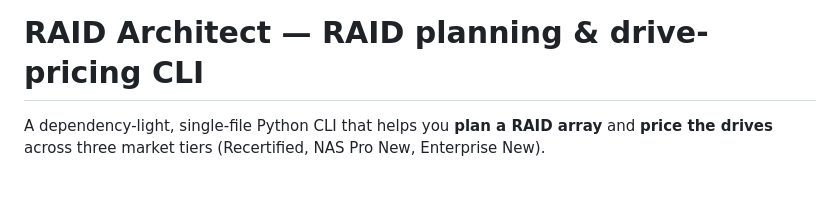
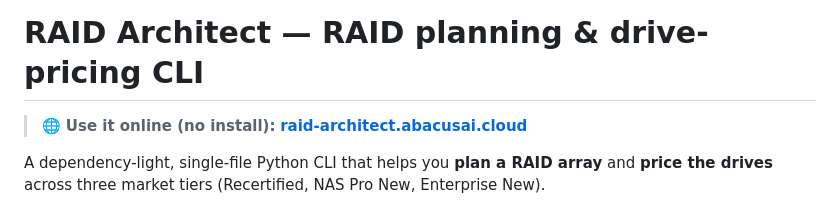
Before and after one commit to entropytwo-ai/RAID-disk-pricer, a Markdown page: README.md, the part around the change. Drawn GitHub-style; blank space fills up the shorter version.

Commit message:
README: add Use it online link under the title, above the TOC

```diff
--- a/README.md
+++ b/README.md
@@ -1,4 +1,6 @@
 # RAID Architect — RAID planning & drive-pricing CLI
+
+> 🌐 **Use it online (no install):** **[raid-architect.abacusai.cloud](https://raid-architect.abacusai.cloud)**
 
 A dependency-light, single-file Python CLI that helps you **plan a RAID array**
 and **price the drives** across three market tiers (Recertified, NAS Pro New,
```
